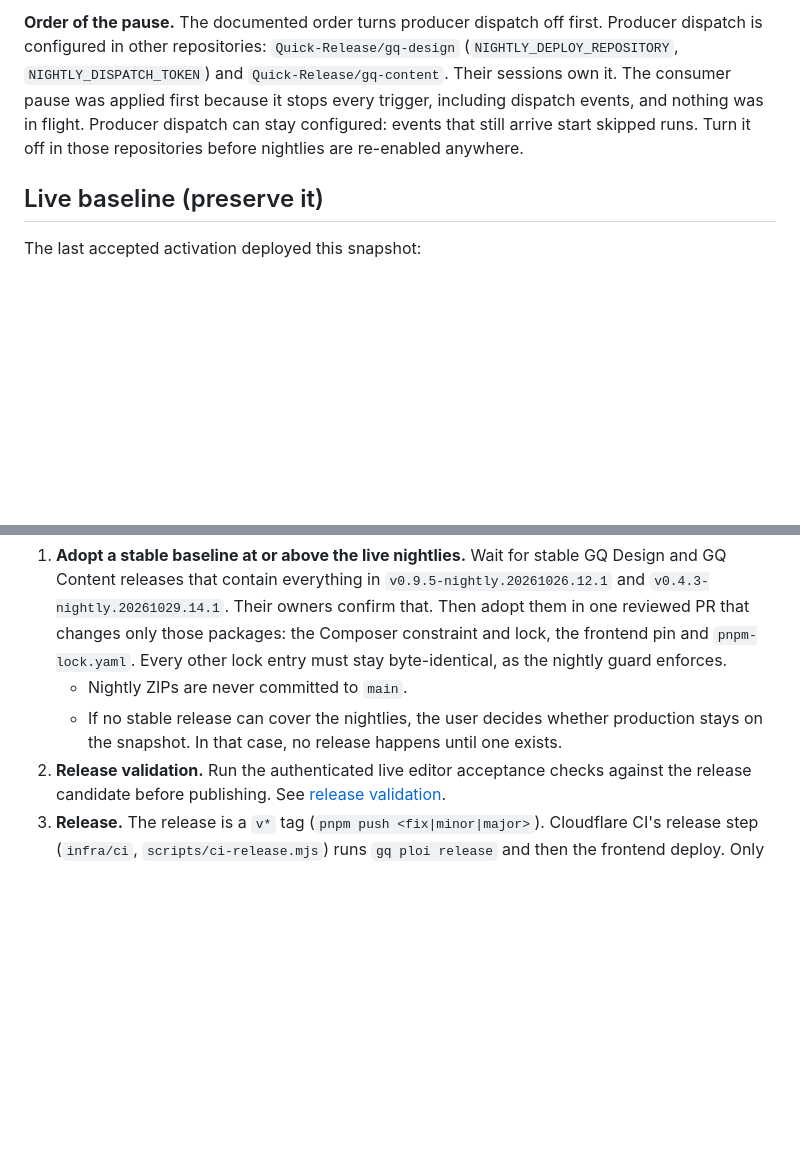
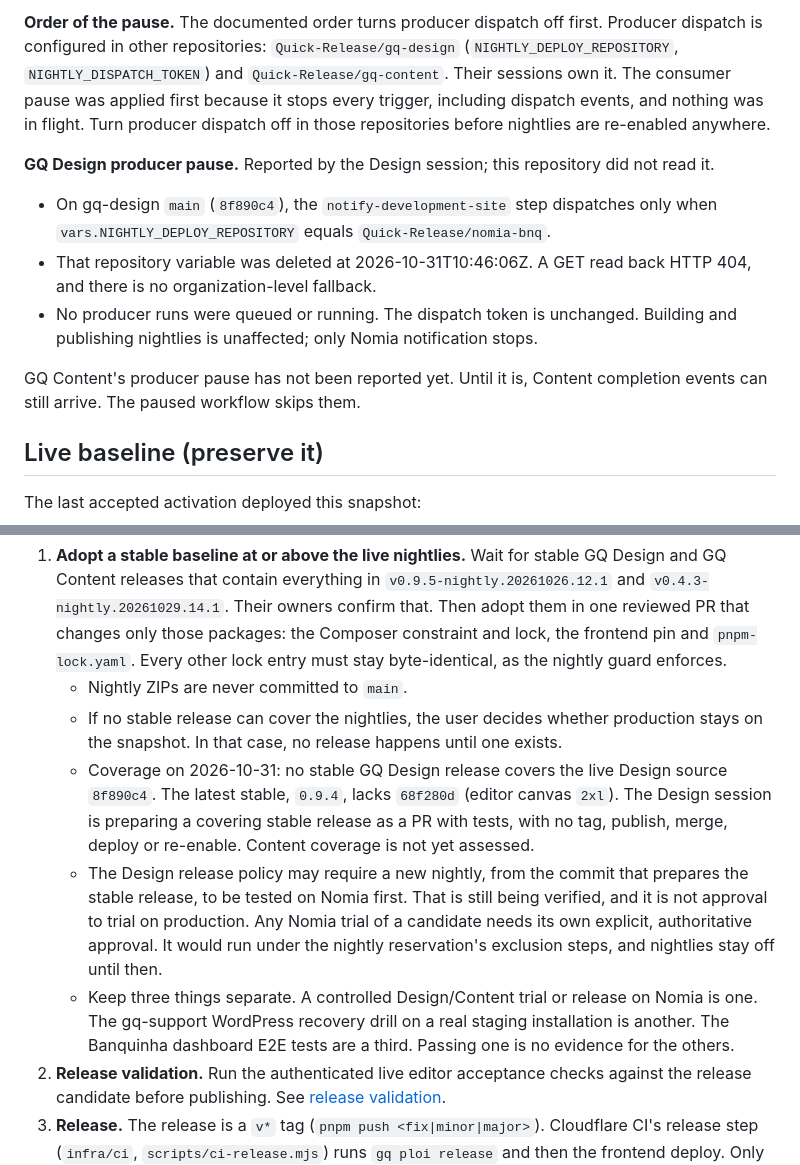
Before and after one commit to Quick-Release/nomia-bnq, a Markdown page: docs/plans/controlled-release.md, 2 parts joined by grey strips. Rendered like a GitHub page; blank space fills up the shorter version.

Commit message:
docs(plans): record the Design producer pause and stable coverage gap
The Design session deleted gq-design's NIGHTLY_DEPLOY_REPOSITORY at
2026-10-31T10:46:06Z, so it no longer notifies Nomia. No stable Design
covers the live source 8f890c4: 0.9.4 lacks 68f280d. Any Nomia trial of a
candidate needs its own approval, and stays separate from the gq-support
drill and the dashboard E2E tests.

```diff
--- a/docs/plans/controlled-release.md
+++ b/docs/plans/controlled-release.md
@@ -36,9 +36,23 @@ first. Producer dispatch is configured in other repositories: `Quick-Release/gq-
 (`NIGHTLY_DEPLOY_REPOSITORY`, `NIGHTLY_DISPATCH_TOKEN`) and
 `Quick-Release/gq-content`. Their sessions own it. The consumer pause was
 applied first because it stops every trigger, including dispatch events, and
-nothing was in flight. Producer dispatch can stay configured: events that
-still arrive start skipped runs. Turn it off in those repositories before
-nightlies are re-enabled anywhere.
+nothing was in flight. Turn producer dispatch off in those repositories
+before nightlies are re-enabled anywhere.
+
+**GQ Design producer pause.** Reported by the Design session; this
+repository did not read it.
+
+- On gq-design `main` (`8f890c4`), the `notify-development-site` step
+  dispatches only when `vars.NIGHTLY_DEPLOY_REPOSITORY` equals
+  `Quick-Release/nomia-bnq`.
+- That repository variable was deleted at 2026-10-31T10:46:06Z. A GET read
+  back HTTP 404, and there is no organization-level fallback.
+- No producer runs were queued or running. The dispatch token is unchanged.
+  Building and publishing nightlies is unaffected; only Nomia notification
+  stops.
+
+GQ Content's producer pause has not been reported yet. Until it is, Content
+completion events can still arrive. The paused workflow skips them.
 
 ## Live baseline (preserve it)
 
@@ -83,6 +97,21 @@ is done.
    - If no stable release can cover the nightlies, the user decides whether
      production stays on the snapshot. In that case, no release happens until
      one exists.
+   - Coverage on 2026-10-31: no stable GQ Design release covers the live
+     Design source `8f890c4`. The latest stable, `0.9.4`, lacks `68f280d`
+     (editor canvas `2xl`). The Design session is preparing a covering
+     stable release as a PR with tests, with no tag, publish, merge, deploy
+     or re-enable. Content coverage is not yet assessed.
+   - The Design release policy may require a new nightly, from the commit
+     that prepares the stable release, to be tested on Nomia first. That is
+     still being verified, and it is not approval to trial on production.
+     Any Nomia trial of a candidate needs its own explicit, authoritative
+     approval. It would run under the nightly reservation's exclusion steps,
+     and nightlies stay off until then.
+   - Keep three things separate. A controlled Design/Content trial or
+     release on Nomia is one. The gq-support WordPress recovery drill on a
+     real staging installation is another. The Banquinha dashboard E2E
+     tests are a third. Passing one is no evidence for the others.
 2. **Release validation.** Run the authenticated live editor acceptance
    checks against the release candidate before publishing. See
    [release validation](design-nightly-adoption.md#release-validation).
```
